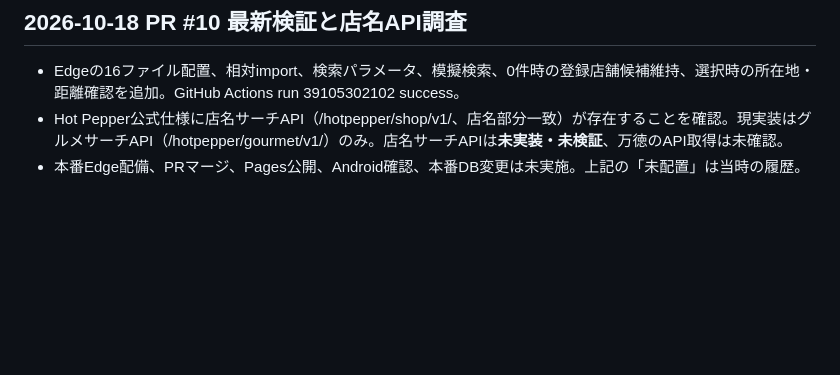
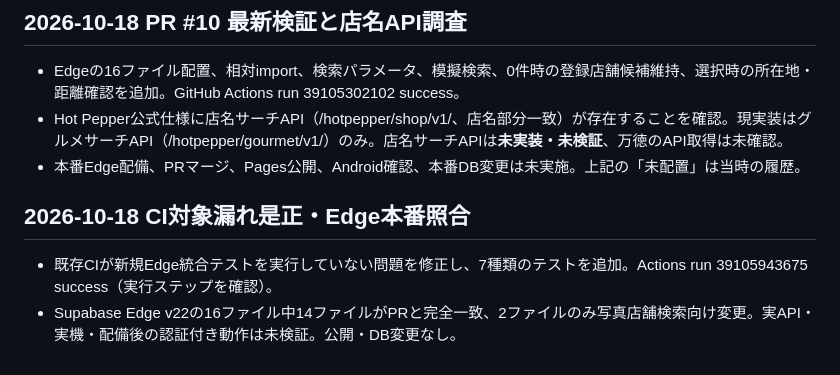
Before and after one commit to haraken59-bot/haraken-navi, a Markdown page: CHANGELOG.md, the part around the change. Rendered like a GitHub page; blank space fills up the shorter version.

Commit message:
docs: record full CI execution and production Edge parity audit

```diff
--- a/CHANGELOG.md
+++ b/CHANGELOG.md
@@ -100,3 +100,7 @@
 - Edgeの16ファイル配置、相対import、検索パラメータ、模擬検索、0件時の登録店舗候補維持、選択時の所在地・距離確認を追加。GitHub Actions run 39105302102 success。
 - Hot Pepper公式仕様に店名サーチAPI（/hotpepper/shop/v1/、店名部分一致）が存在することを確認。現実装はグルメサーチAPI（/hotpepper/gourmet/v1/）のみ。店名サーチAPIは**未実装・未検証**、万徳のAPI取得は未確認。
 - 本番Edge配備、PRマージ、Pages公開、Android確認、本番DB変更は未実施。上記の「未配置」は当時の履歴。
+
+## 2026-10-18 CI対象漏れ是正・Edge本番照合
+- 既存CIが新規Edge統合テストを実行していない問題を修正し、7種類のテストを追加。Actions run 39105943675 success（実行ステップを確認）。
+- Supabase Edge v22の16ファイル中14ファイルがPRと完全一致、2ファイルのみ写真店舗検索向け変更。実API・実機・配備後の認証付き動作は未検証。公開・DB変更なし。
```
